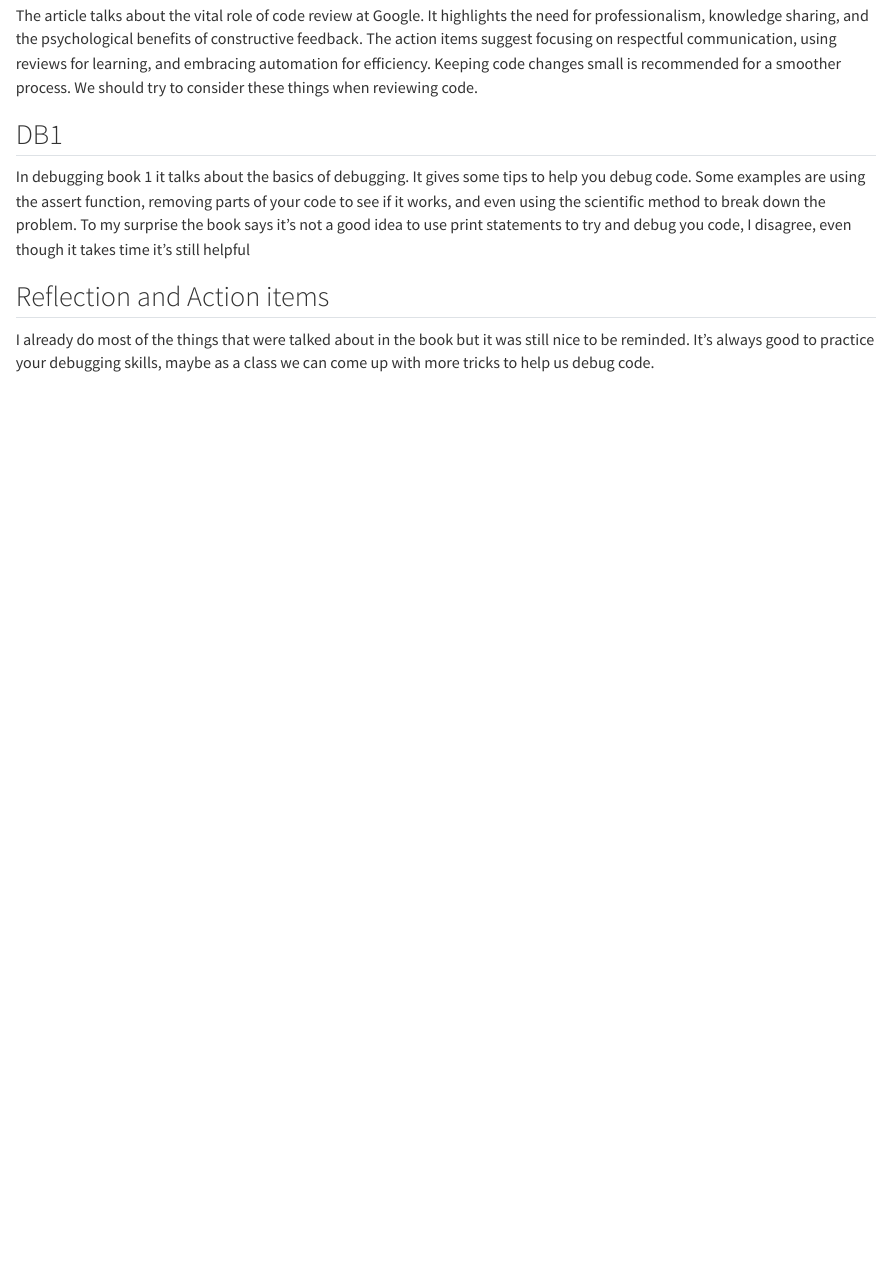
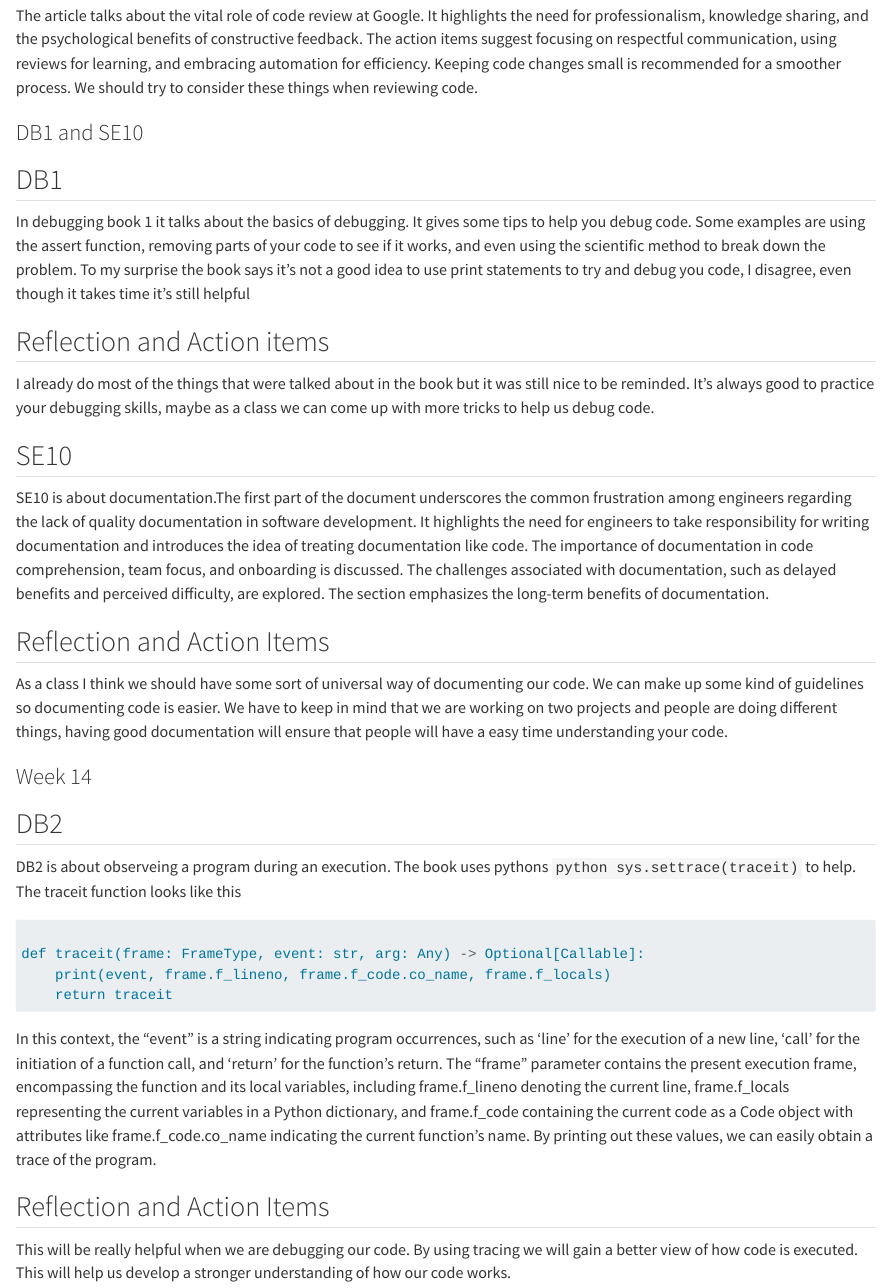
Before and after one commit to MilesF25/Website, a Quarto document (website2.qmd): the page in a window 1100 px wide, from 11450 px down. Rendered offline with R 4.5, knitr and Pandoc in place of Quarto, with nearby package versions; long lines of code are wrapped.

Commit message:
pushing just in case

````diff
--- a/website2.qmd
+++ b/website2.qmd
@@ -466,7 +466,7 @@ The article talks about the importance of code review at Google, emphasizing its
 
 The article talks about the vital role of code review at Google. It highlights the need for professionalism, knowledge sharing, and the psychological benefits of constructive feedback. The action items suggest focusing on respectful communication, using reviews for learning, and embracing automation for efficiency. Keeping code changes small is recommended for a smoother process. We should try to consider these things when reviewing code.
 
-
+### DB1 and SE10
 
 ## DB1
 In debugging book 1 it talks about the basics of debugging. It gives some tips to help you debug code. Some examples are using the assert function, removing parts of your code to see if it works, and even using the scientific method to break down the problem. To my surprise the book says it's not a good idea to use print statements to try and debug you code, I disagree, even though it takes time it's still helpful
@@ -474,3 +474,31 @@ In debugging book 1 it talks about the basics of debugging. It gives some tips t
 
 ## Reflection and Action items
 I already do most of the things that were talked about in the book but it was still nice to be reminded. It's always good to practice your debugging skills, maybe as a class we can come up with more tricks to help us debug code.
+
+
+## SE10
+
+SE10 is about documentation.The first part of the document underscores the common frustration among engineers regarding the lack of quality documentation in software development. It highlights the need for engineers to take responsibility for writing documentation and introduces the idea of treating documentation like code. The importance of documentation in code comprehension, team focus, and onboarding is discussed. The challenges associated with documentation, such as delayed benefits and perceived difficulty, are explored. The section emphasizes the long-term benefits of documentation.
+
+## Reflection and Action Items
+
+As a class I think we should have some sort of universal way of documenting our code. We can make up some kind of guidelines so documenting code is easier. We have to keep in mind that we are working on two projects and people are doing different things, having good documentation will ensure that people will have a easy time understanding your code.
+
+
+### Week 14
+
+## DB2
+DB2 is about observeing a program during an execution. The book uses pythons ```python sys.settrace(traceit)``` to help. The traceit function looks like this
+
+```python
+
+def traceit(frame: FrameType, event: str, arg: Any) -> Optional[Callable]:
+    print(event, frame.f_lineno, frame.f_code.co_name, frame.f_locals)
+    return traceit
+  ```
+
+In this context, the "event" is a string indicating program occurrences, such as 'line' for the execution of a new line, 'call' for the initiation of a function call, and 'return' for the function's return. The "frame" parameter contains the present execution frame, encompassing the function and its local variables, including frame.f_lineno denoting the current line, frame.f_locals representing the current variables in a Python dictionary, and frame.f_code containing the current code as a Code object with attributes like frame.f_code.co_name indicating the current function's name. By printing out these values, we can easily obtain a trace of the program.
+
+
+## Reflection and Action Items
+This will be really helpful when we are debugging our code. By using tracing we will gain a better view of how code is executed. This will help us develop a stronger understanding of how our code works.
````
Also changed, not shown: website2.html.
